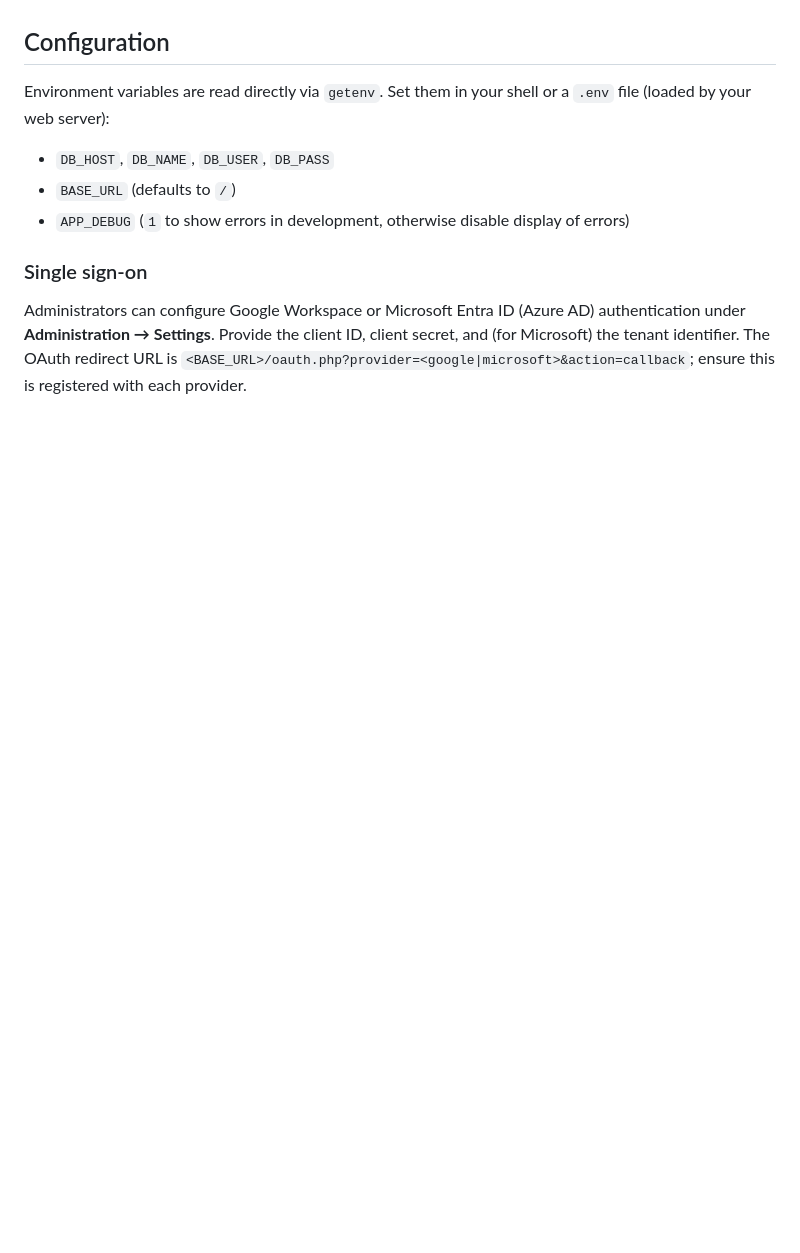
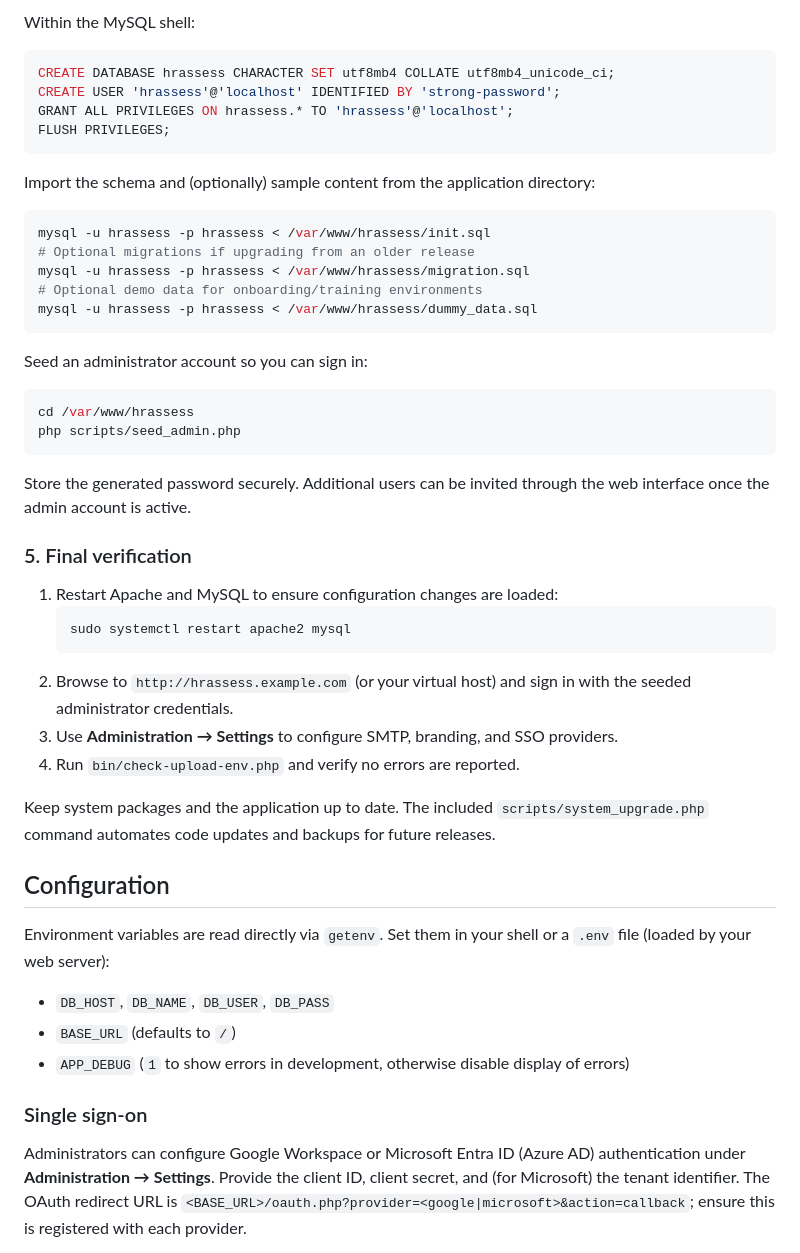
Before and after one commit to khoppenworth/HRassessv300, a Markdown page: README.md, the part around the change printed below. Rendered like a GitHub page; blank space fills up the shorter version.

````diff
--- a/README.md
+++ b/README.md
@@ -31,3 +109,44 @@ Performance assessment portal built with PHP and MySQL.
+Within the MySQL shell:
+
+```sql
+CREATE DATABASE hrassess CHARACTER SET utf8mb4 COLLATE utf8mb4_unicode_ci;
+CREATE USER 'hrassess'@'localhost' IDENTIFIED BY 'strong-password';
+GRANT ALL PRIVILEGES ON hrassess.* TO 'hrassess'@'localhost';
+FLUSH PRIVILEGES;
+```
+
+Import the schema and (optionally) sample content from the application directory:
+
+```sh
+mysql -u hrassess -p hrassess < /var/www/hrassess/init.sql
+# Optional migrations if upgrading from an older release
+mysql -u hrassess -p hrassess < /var/www/hrassess/migration.sql
+# Optional demo data for onboarding/training environments
+mysql -u hrassess -p hrassess < /var/www/hrassess/dummy_data.sql
+```
+
+Seed an administrator account so you can sign in:
+
+```sh
+cd /var/www/hrassess
+php scripts/seed_admin.php
+```
+
+Store the generated password securely. Additional users can be invited through the web interface once the admin account is
+active.
+
+### 5. Final verification
+
+1. Restart Apache and MySQL to ensure configuration changes are loaded:
+   ```sh
+   sudo systemctl restart apache2 mysql
+   ```
+2. Browse to `http://hrassess.example.com` (or your virtual host) and sign in with the seeded administrator credentials.
+3. Use **Administration → Settings** to configure SMTP, branding, and SSO providers.
+4. Run `bin/check-upload-env.php` and verify no errors are reported.
+
+Keep system packages and the application up to date. The included `scripts/system_upgrade.php` command automates code updates
+and backups for future releases.
 
 ## Configuration
 
````
Also changed, not shown: other parts of README.md (+78 -0 lines).
